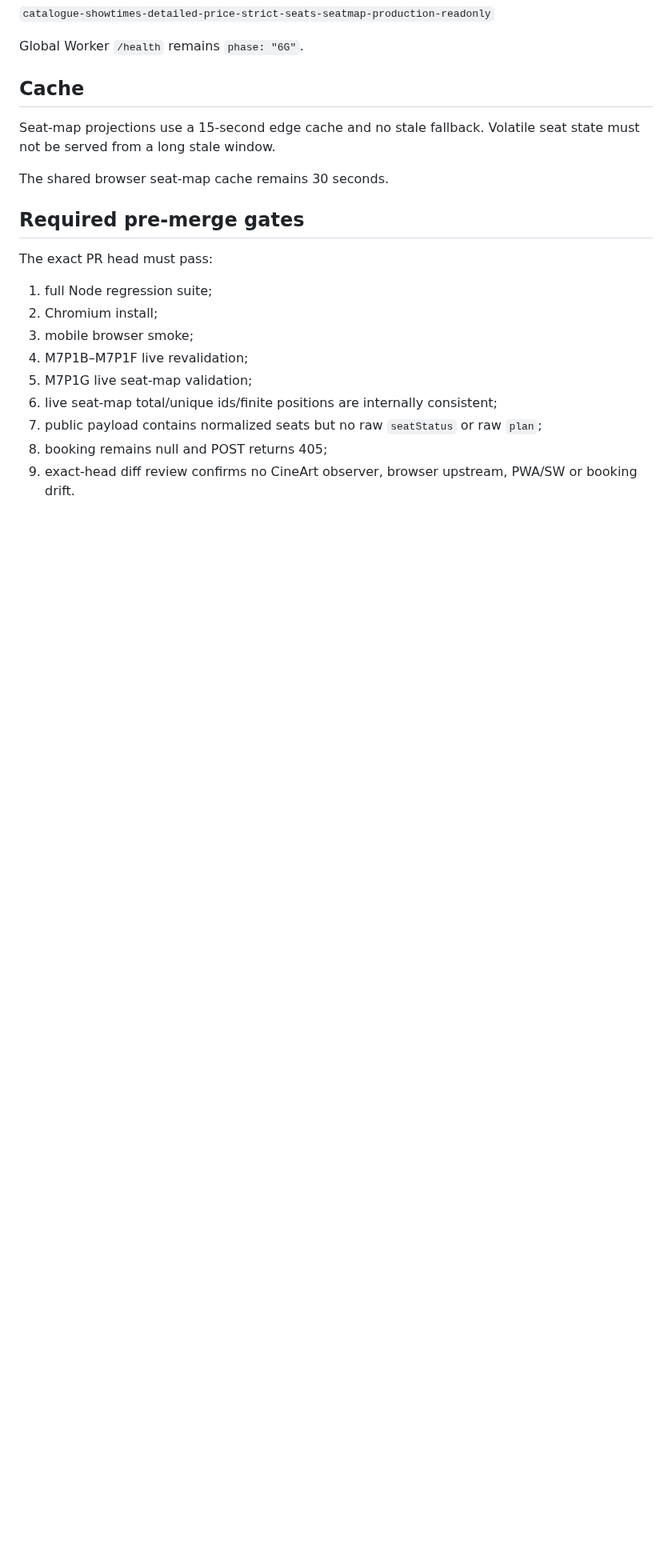
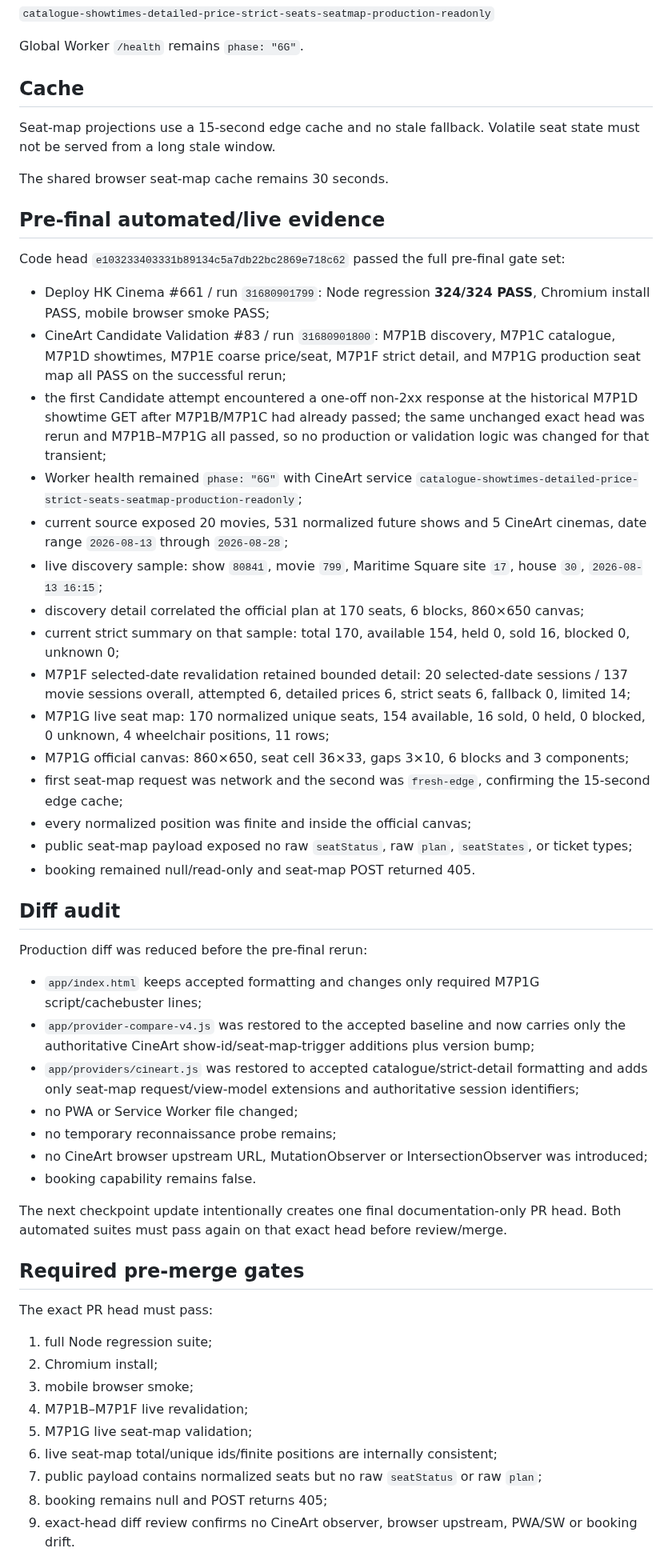
Before and after one commit to MaxYu725/hk-cinema, a Markdown page: docs/checkpoints/m7p1g-cineart-seatmap-production.md, the part around one of its changes. Shown at 80% size. Drawn GitHub-style; blank space fills up the shorter version.

Commit message:
M7P1G: record pre-final seat-map validation evidence

```diff
--- a/docs/checkpoints/m7p1g-cineart-seatmap-production.md
+++ b/docs/checkpoints/m7p1g-cineart-seatmap-production.md
@@ -92,6 +92,40 @@ Seat-map projections use a 15-second edge cache and no stale fallback. Volatile
 
 The shared browser seat-map cache remains 30 seconds.
 
+## Pre-final automated/live evidence
+
+Code head `e103233403331b89134c5a7db22bc2869e718c62` passed the full pre-final gate set:
+
+- Deploy HK Cinema #661 / run `31680901799`: Node regression **324/324 PASS**, Chromium install PASS, mobile browser smoke PASS;
+- CineArt Candidate Validation #83 / run `31680901800`: M7P1B discovery, M7P1C catalogue, M7P1D showtimes, M7P1E coarse price/seat, M7P1F strict detail, and M7P1G production seat map all PASS on the successful rerun;
+- the first Candidate attempt encountered a one-off non-2xx response at the historical M7P1D showtime GET after M7P1B/M7P1C had already passed; the same unchanged exact head was rerun and M7P1B–M7P1G all passed, so no production or validation logic was changed for that transient;
+- Worker health remained `phase: "6G"` with CineArt service `catalogue-showtimes-detailed-price-strict-seats-seatmap-production-readonly`;
+- current source exposed 20 movies, 531 normalized future shows and 5 CineArt cinemas, date range `2026-08-13` through `2026-08-28`;
+- live discovery sample: show `80841`, movie `799`, Maritime Square site `17`, house `30`, `2026-08-13 16:15`;
+- discovery detail correlated the official plan at 170 seats, 6 blocks, 860×650 canvas;
+- current strict summary on that sample: total 170, available 154, held 0, sold 16, blocked 0, unknown 0;
+- M7P1F selected-date revalidation retained bounded detail: 20 selected-date sessions / 137 movie sessions overall, attempted 6, detailed prices 6, strict seats 6, fallback 0, limited 14;
+- M7P1G live seat map: 170 normalized unique seats, 154 available, 16 sold, 0 held, 0 blocked, 0 unknown, 4 wheelchair positions, 11 rows;
+- M7P1G official canvas: 860×650, seat cell 36×33, gaps 3×10, 6 blocks and 3 components;
+- first seat-map request was network and the second was `fresh-edge`, confirming the 15-second edge cache;
+- every normalized position was finite and inside the official canvas;
+- public seat-map payload exposed no raw `seatStatus`, raw `plan`, `seatStates`, or ticket types;
+- booking remained null/read-only and seat-map POST returned 405.
+
+## Diff audit
+
+Production diff was reduced before the pre-final rerun:
+
+- `app/index.html` keeps accepted formatting and changes only required M7P1G script/cachebuster lines;
+- `app/provider-compare-v4.js` was restored to the accepted baseline and now carries only the authoritative CineArt show-id/seat-map-trigger additions plus version bump;
+- `app/providers/cineart.js` was restored to accepted catalogue/strict-detail formatting and adds only seat-map request/view-model extensions and authoritative session identifiers;
+- no PWA or Service Worker file changed;
+- no temporary reconnaissance probe remains;
+- no CineArt browser upstream URL, MutationObserver or IntersectionObserver was introduced;
+- booking capability remains false.
+
+The next checkpoint update intentionally creates one final documentation-only PR head. Both automated suites must pass again on that exact head before review/merge.
+
 ## Required pre-merge gates
 
 The exact PR head must pass:
```
Also changed, not shown: other parts of docs/checkpoints/m7p1g-cineart-seatmap-production.md (+3 -3 lines).
